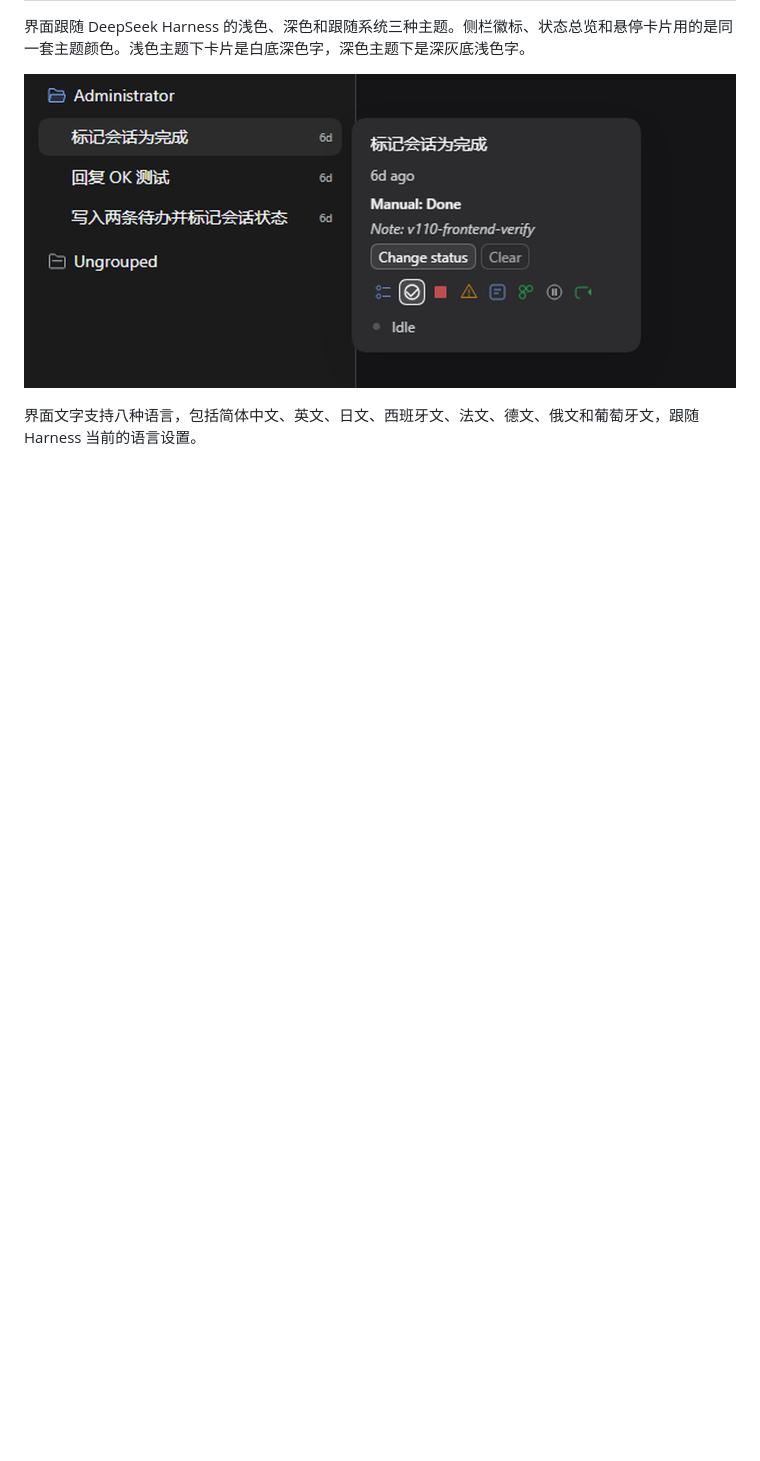
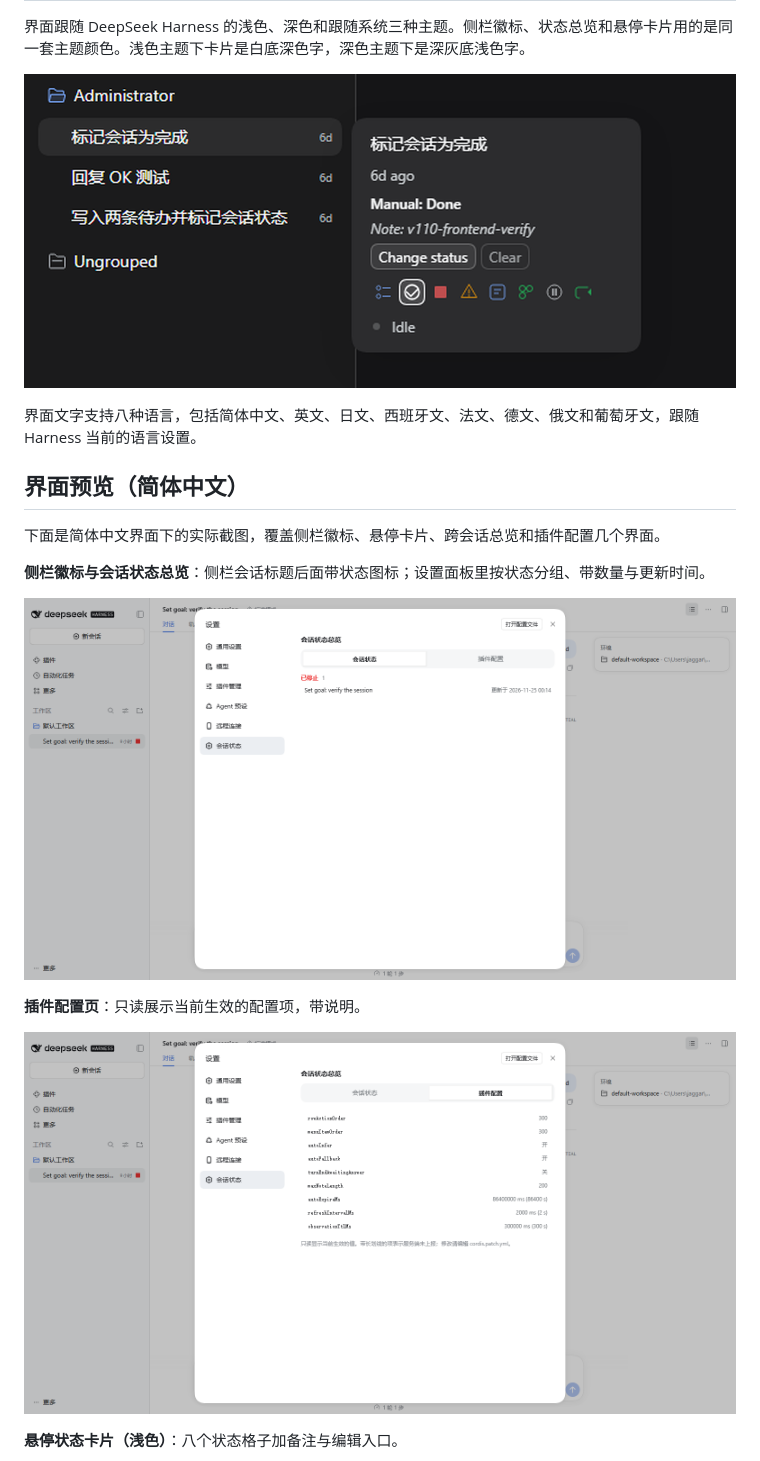
Before and after one commit to sterraMind/dsh-session-status-marker, a Markdown page: README.md, the part around one of its changes. Rendered like a GitHub page; pictures changed too: docs/images/preview-2026-11-25/config-zh-light.png (added), docs/images/preview-2026-11-25/overview-zh-light.png (added); blank space fills up the shorter version.

Commit message:
docs: README 增加简体中文界面预览小节并补六张真实页面截图

```diff
--- a/README.md
+++ b/README.md
@@ -83,3 +83,17 @@ dsh --profile desktop --dump-config   # 输出里应出现 session-status-marker
 
 界面文字支持八种语言，包括简体中文、英文、日文、西班牙文、法文、德文、俄文和葡萄牙文，跟随 Harness 当前的语言设置。
 
+## 界面预览（简体中文）
+
+下面是简体中文界面下的实际截图，覆盖侧栏徽标、悬停卡片、跨会话总览和插件配置几个界面。
+
+**侧栏徽标与会话状态总览**：侧栏会话标题后面带状态图标；设置面板里按状态分组、带数量与更新时间。
+
+![简体中文下的会话状态总览面板](https://raw.githubusercontent.com/sterraMind/dsh-session-status-marker/main/docs/images/preview-2026-11-25/overview-zh-light.png)
+
+**插件配置页**：只读展示当前生效的配置项，带说明。
+
+![简体中文下的插件配置页](https://raw.githubusercontent.com/sterraMind/dsh-session-status-marker/main/docs/images/preview-2026-11-25/config-zh-light.png)
+
+**悬停状态卡片（浅色）**：八个状态格子加备注与编辑入口。
+
```
Also changed, not shown: other parts of README.md (+14 -0 lines), docs/acceptance-and-regression.md (+17 -0 lines), docs/images/preview-2026-11-25/board-zh-dark.png (added), docs/images/preview-2026-11-25/hover-editnote-zh.png (added), docs/images/preview-2026-11-25/hover-zh-dark.png (added), docs/images/preview-2026-11-25/hover-zh-light.png (added).
